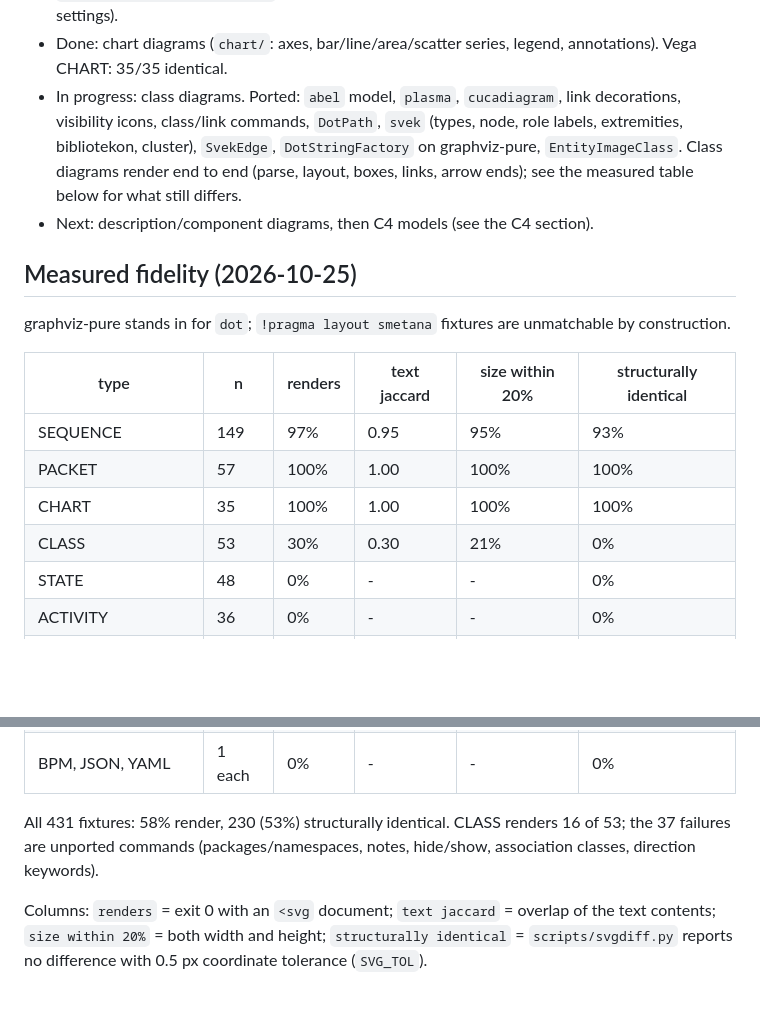
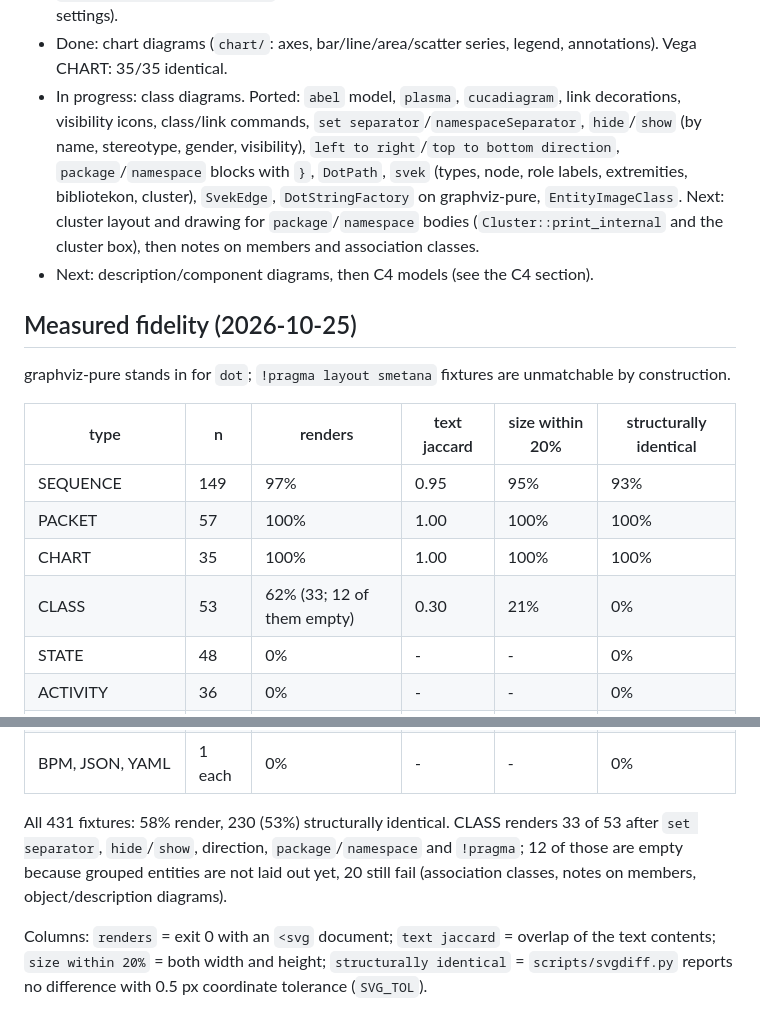
Before and after one commit to bjornharrtell/plantuml-rs, a Markdown page: docs/PLAN.md, 2 parts joined by grey strips. Rendered like a GitHub page; blank space fills up the shorter version.

Commit message:
docs(plan): record class diagram command progress
Class fixtures that render: 33 of 53 (12 empty until clusters are laid out), 20 still failing; lists the next pieces (cluster layout and drawing, notes on members, association classes).

```diff
--- a/docs/PLAN.md
+++ b/docs/PLAN.md
@@ -164,7 +164,7 @@ samples with the Java jar built from base commit `e6c3adc` and compare with `scr
 - Done: diagram registry (`psystem.rs`), packet diagrams (56/56 Vega fixtures identical), `skin` command and bundled skins.
 - Done: wasm package and playground (`site/`, `scripts/build-site.sh`, `.github/workflows/pages.yml`; enable Pages with source "GitHub Actions" in the repository settings).
 - Done: chart diagrams (`chart/`: axes, bar/line/area/scatter series, legend, annotations). Vega CHART: 35/35 identical.
-- In progress: class diagrams. Ported: `abel` model, `plasma`, `cucadiagram`, link decorations, visibility icons, class/link commands, `DotPath`, `svek` (types, node, role labels, extremities, bibliotekon, cluster), `SvekEdge`, `DotStringFactory` on graphviz-pure, `EntityImageClass`. Class diagrams render end to end (parse, layout, boxes, links, arrow ends); see the measured table below for what still differs.
+- In progress: class diagrams. Ported: `abel` model, `plasma`, `cucadiagram`, link decorations, visibility icons, class/link commands, `set separator`/`namespaceSeparator`, `hide`/`show` (by name, stereotype, gender, visibility), `left to right`/`top to bottom direction`, `package`/`namespace` blocks with `}`, `DotPath`, `svek` (types, node, role labels, extremities, bibliotekon, cluster), `SvekEdge`, `DotStringFactory` on graphviz-pure, `EntityImageClass`. Next: cluster layout and drawing for `package`/`namespace` bodies (`Cluster::print_internal` and the cluster box), then notes on members and association classes.
 - Next: description/component diagrams, then C4 models (see the C4 section).
 
 ## Measured fidelity (2026-10-25)
@@ -176,7 +176,7 @@ graphviz-pure stands in for `dot`; `!pragma layout smetana` fixtures are unmatch
 | SEQUENCE | 149 | 97% | 0.95 | 95% | 93% |
 | PACKET | 57 | 100% | 1.00 | 100% | 100% |
 | CHART | 35 | 100% | 1.00 | 100% | 100% |
-| CLASS | 53 | 30% | 0.30 | 21% | 0% |
+| CLASS | 53 | 62% (33; 12 of them empty) | 0.30 | 21% | 0% |
 | STATE | 48 | 0% | - | - | 0% |
 | ACTIVITY | 36 | 0% | - | - | 0% |
 | GANTT | 16 | 0% | - | - | 0% |
@@ -187,7 +187,7 @@ graphviz-pure stands in for `dot`; `!pragma layout smetana` fixtures are unmatch
 | TIMING | 3 | 0% | - | - | 0% |
 | BPM, JSON, YAML | 1 each | 0% | - | - | 0% |
 
-All 431 fixtures: 58% render, 230 (53%) structurally identical. CLASS renders 16 of 53; the 37 failures are unported commands (packages/namespaces, notes, hide/show, association classes, direction keywords).
+All 431 fixtures: 58% render, 230 (53%) structurally identical. CLASS renders 33 of 53 after `set separator`, `hide`/`show`, direction, `package`/`namespace` and `!pragma`; 12 of those are empty because grouped entities are not laid out yet, 20 still fail (association classes, notes on members, object/description diagrams).
 
 Columns: `renders` = exit 0 with an `<svg` document; `text jaccard` = overlap of the text contents; `size within 20%` = both width and height; `structurally identical` = `scripts/svgdiff.py` reports no difference with 0.5 px coordinate tolerance (`SVG_TOL`).
 
```
